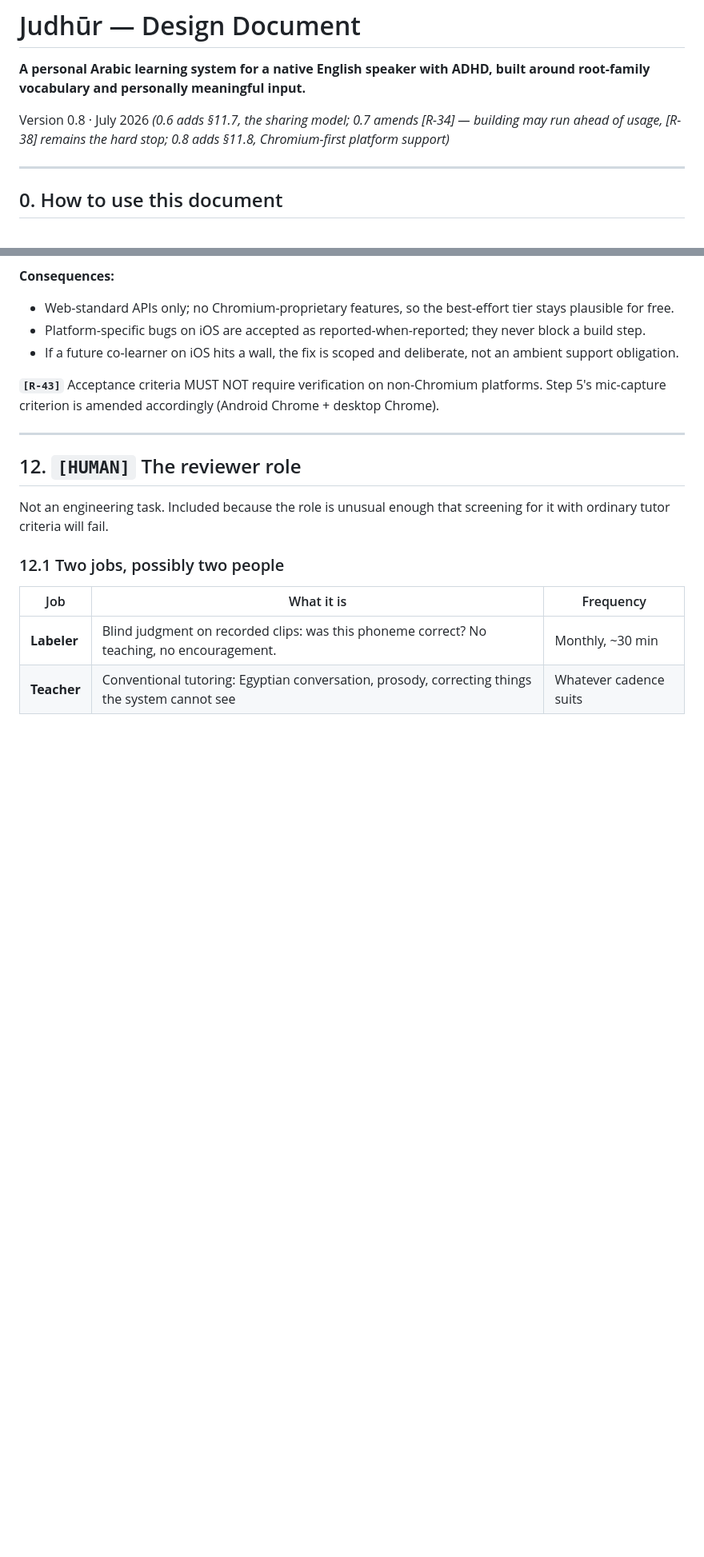
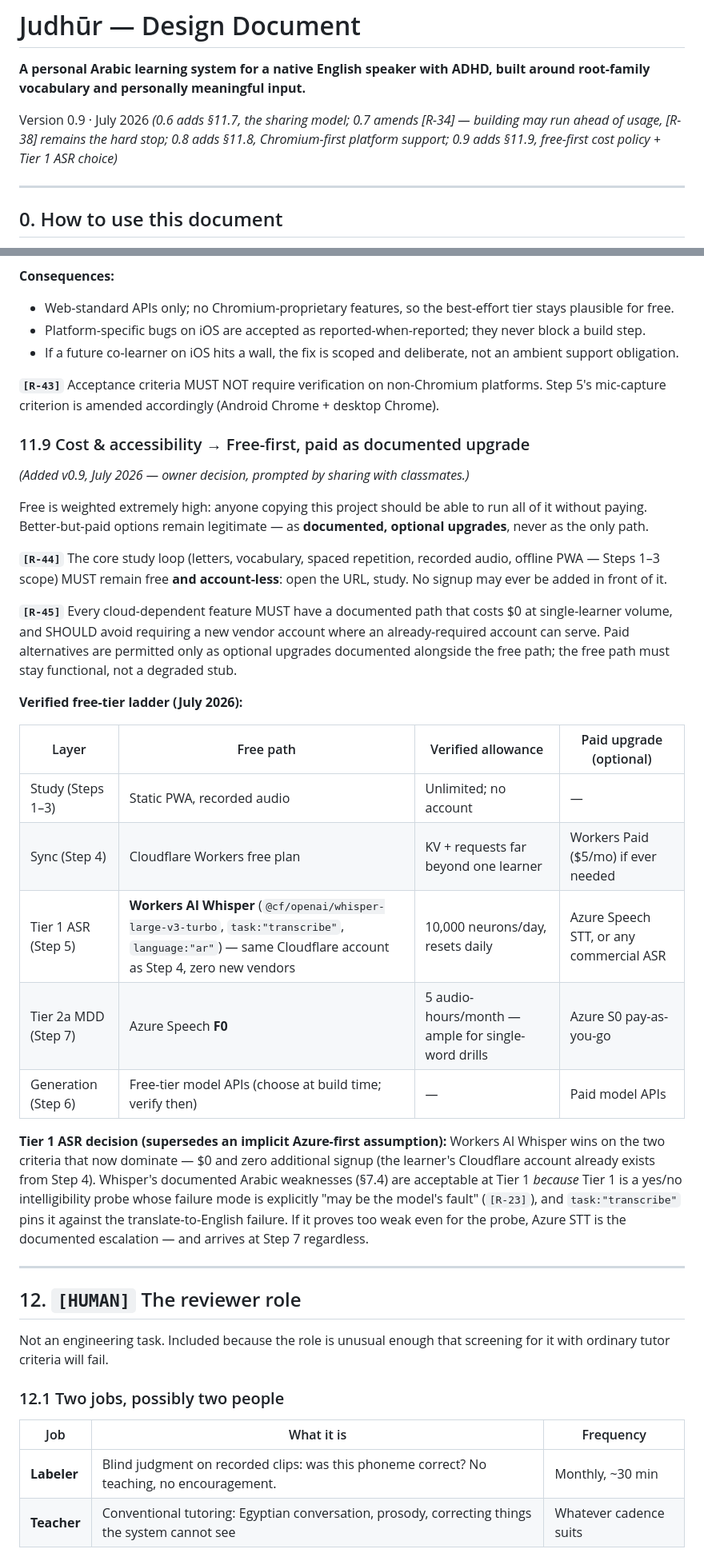
Before and after one commit to patricktsullivan/judhur, a Markdown page: docs/judhur-design-doc.md, 2 parts joined by grey strips. Shown at 80% size. Drawn GitHub-style; blank space fills up the shorter version.

Commit message:
Design doc v0.9: free-first cost policy (§11.9) + Tier 1 ASR decision
[R-44] core study loop stays free and account-less forever; [R-45] every
cloud feature needs a $0 single-learner path, paid options only as
documented optional upgrades. Verified free-tier ladder recorded
(Workers AI 10k neurons/day; Azure Speech F0 5 audio-hrs/mo). Tier 1 ASR:
Workers AI Whisper turbo with task:transcribe language:ar — $0, zero new
vendors; Azure is the documented escalation.

Co-Authored-By: Claude Fable 5 <noreply@anthropic.com>
Claude-Session: https://claude.ai/code/session_011nLmTVDqyjrMDfQYxeoRdC

```diff
--- a/docs/judhur-design-doc.md
+++ b/docs/judhur-design-doc.md
@@ -2,7 +2,7 @@
 
 **A personal Arabic learning system for a native English speaker with ADHD, built around root-family vocabulary and personally meaningful input.**
 
-Version 0.8 · July 2026 *(0.6 adds §11.7, the sharing model; 0.7 amends [R-34] — building may run ahead of usage, [R-38] remains the hard stop; 0.8 adds §11.8, Chromium-first platform support)*
+Version 0.9 · July 2026 *(0.6 adds §11.7, the sharing model; 0.7 amends [R-34] — building may run ahead of usage, [R-38] remains the hard stop; 0.8 adds §11.8, Chromium-first platform support; 0.9 adds §11.9, free-first cost policy + Tier 1 ASR choice)*
 
 ---
 
@@ -633,6 +633,28 @@ The §1.1 non-goal stands: **no multi-tenancy, ever.** No accounts, no shared in
 
 **`[R-43]`** Acceptance criteria MUST NOT require verification on non-Chromium platforms. Step 5's mic-capture criterion is amended accordingly (Android Chrome + desktop Chrome).
 
+### 11.9 Cost & accessibility → Free-first, paid as documented upgrade
+
+*(Added v0.9, July 2026 — owner decision, prompted by sharing with classmates.)*
+
+Free is weighted extremely high: anyone copying this project should be able to run all of it without paying. Better-but-paid options remain legitimate — as **documented, optional upgrades**, never as the only path.
+
+**`[R-44]`** The core study loop (letters, vocabulary, spaced repetition, recorded audio, offline PWA — Steps 1–3 scope) MUST remain free **and account-less**: open the URL, study. No signup may ever be added in front of it.
+
+**`[R-45]`** Every cloud-dependent feature MUST have a documented path that costs $0 at single-learner volume, and SHOULD avoid requiring a new vendor account where an already-required account can serve. Paid alternatives are permitted only as optional upgrades documented alongside the free path; the free path must stay functional, not a degraded stub.
+
+**Verified free-tier ladder (July 2026):**
+
+| Layer | Free path | Verified allowance | Paid upgrade (optional) |
+|---|---|---|---|
+| Study (Steps 1–3) | Static PWA, recorded audio | Unlimited; no account | — |
+| Sync (Step 4) | Cloudflare Workers free plan | KV + requests far beyond one learner | Workers Paid ($5/mo) if ever needed |
+| Tier 1 ASR (Step 5) | **Workers AI Whisper** (`@cf/openai/whisper-large-v3-turbo`, `task:"transcribe"`, `language:"ar"`) — same Cloudflare account as Step 4, zero new vendors | 10,000 neurons/day, resets daily | Azure Speech STT, or any commercial ASR |
+| Tier 2a MDD (Step 7) | Azure Speech **F0** | 5 audio-hours/month — ample for single-word drills | Azure S0 pay-as-you-go |
+| Generation (Step 6) | Free-tier model APIs (choose at build time; verify then) | — | Paid model APIs |
+
+**Tier 1 ASR decision (supersedes an implicit Azure-first assumption):** Workers AI Whisper wins on the two criteria that now dominate — $0 and zero additional signup (the learner's Cloudflare account already exists from Step 4). Whisper's documented Arabic weaknesses (§7.4) are acceptable at Tier 1 *because* Tier 1 is a yes/no intelligibility probe whose failure mode is explicitly "may be the model's fault" (`[R-23]`), and `task:"transcribe"` pins it against the translate-to-English failure. If it proves too weak even for the probe, Azure STT is the documented escalation — and arrives at Step 7 regardless.
+
 ---
 
 ## 12. `[HUMAN]` The reviewer role
```
Also changed, not shown: other parts of docs/judhur-design-doc.md (+2 -0 lines).
